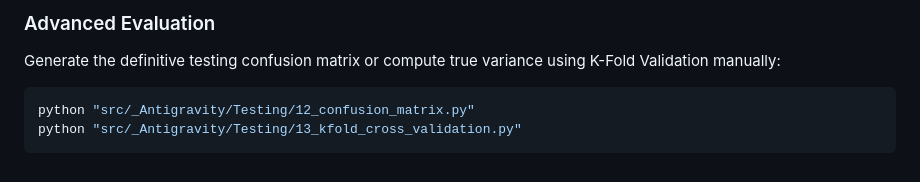
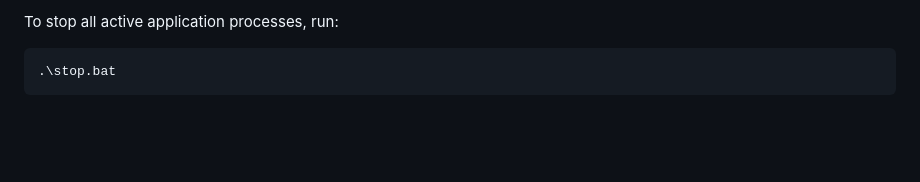
Before and after one commit to KOFiblto/KeywordDetection, a Markdown page: README.md, the part around one of its changes. Drawn GitHub-style; folded sections open; blank space fills up the shorter version.

````diff
--- a/README.md
+++ b/README.md
@@ -73,8 +85,7 @@ python "src/_Antigravity/Testing/run_all.py" 11_combined_stable.py
 ```
 
-### Advanced Evaluation
-Generate the definitive testing confusion matrix or compute true variance using K-Fold Validation manually:
-```bash
-python "src/_Antigravity/Testing/12_confusion_matrix.py"
-python "src/_Antigravity/Testing/13_kfold_cross_validation.py"
+To stop all active application processes, run:
+
+```cmd
+.\stop.bat
 ```
````
Also changed, not shown: other parts of README.md (+68 -55 lines).
